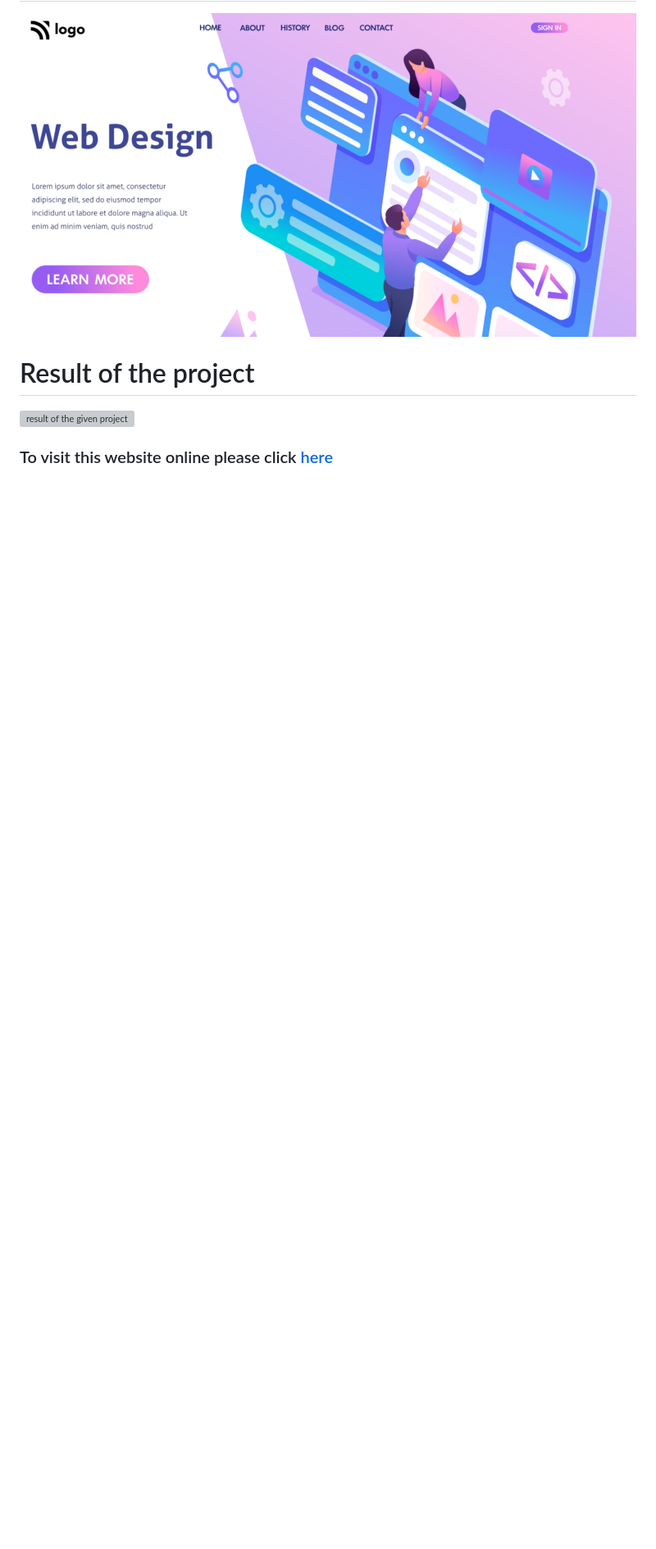
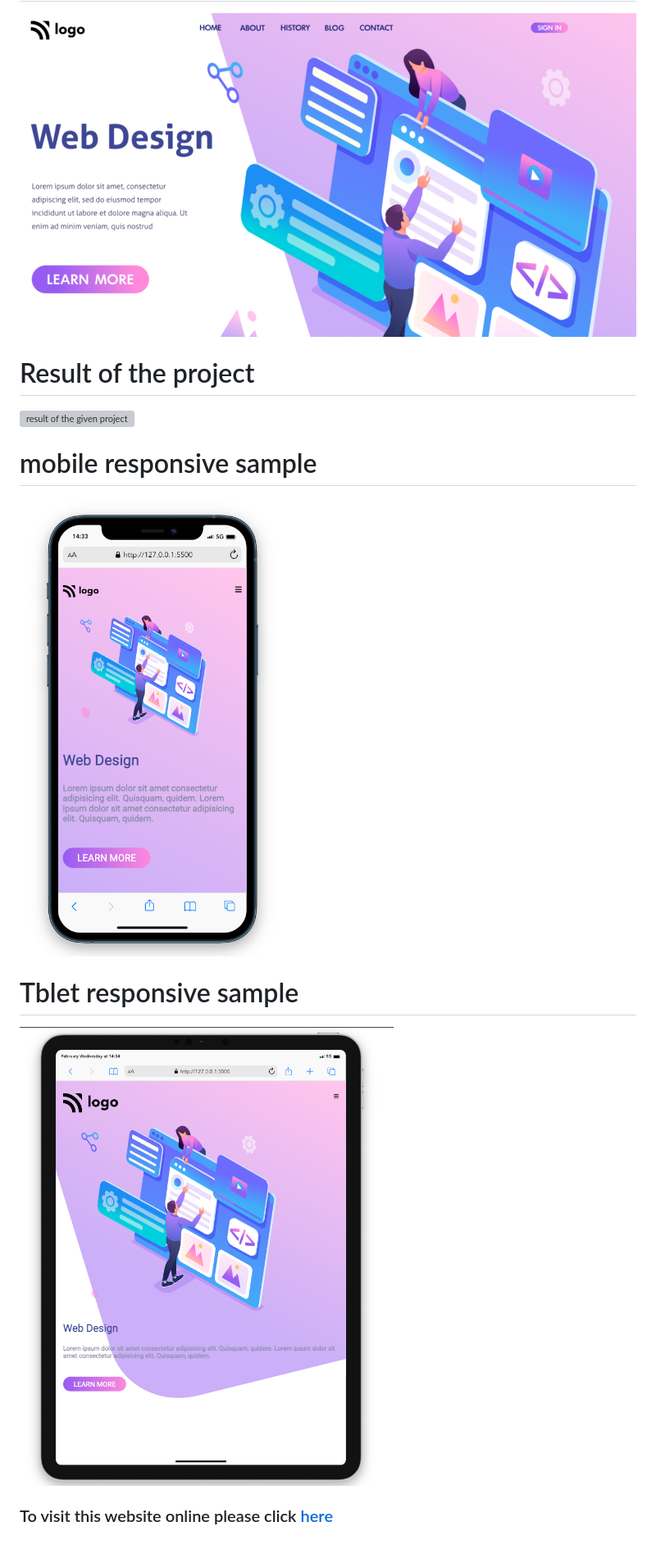
Before and after one commit to sanjayyadavsky/Design-Landing-Page-Project-8, a Markdown page: README.md, the part around the change printed below. Shown: that part at 82% size. Drawn GitHub-style; pictures changed too: Screenshot 2023-02-22 at 2.34.07 pm.png (added), Screenshot 2023-02-22 at 2.34.39 pm.png (added); blank space fills up the shorter version; grey boxes are pictures that could not be loaded.

```diff
--- a/README.md
+++ b/README.md
@@ -21,4 +21,8 @@ in this assignment i have edit HTML life aslo to fix the floating property. When
 # Result of the project
 ![result of the given project](/Screenshot%202022-12-27%20at%207.48.12%20pm.png)
 
+# mobile responsive sample
+![result of the given project](./Screenshot%202023-02-22%20at%202.34.07%20pm.png)
+# Tblet responsive sample
+![result of the given project](./Screenshot%202023-02-22%20at%202.34.39%20pm.png)
 ### To visit this website online please click [here](https://jade-melba-636e8d.netlify.app/)
```
Also changed, not shown: other parts of README.md (+1 -1 lines), 4 other files.
